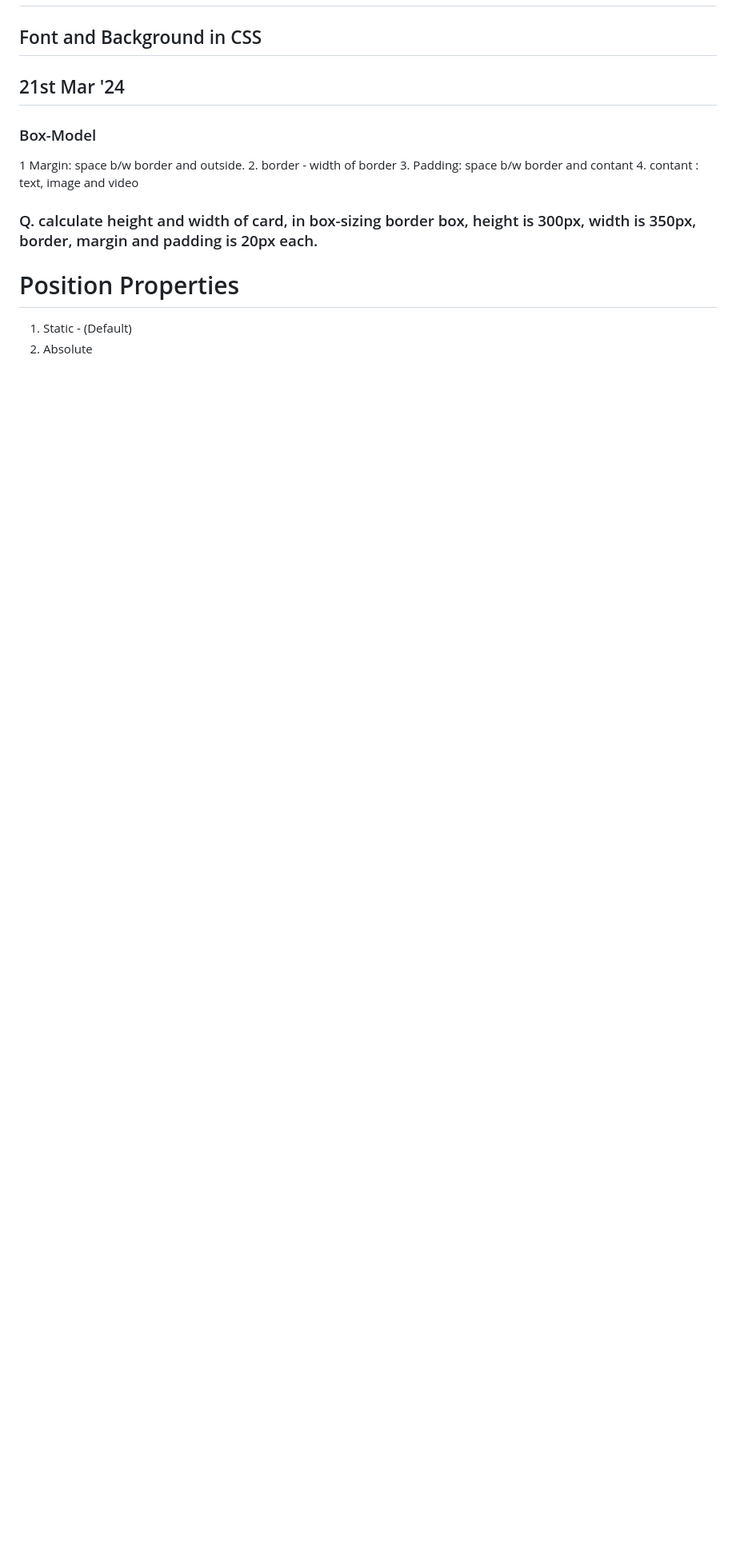
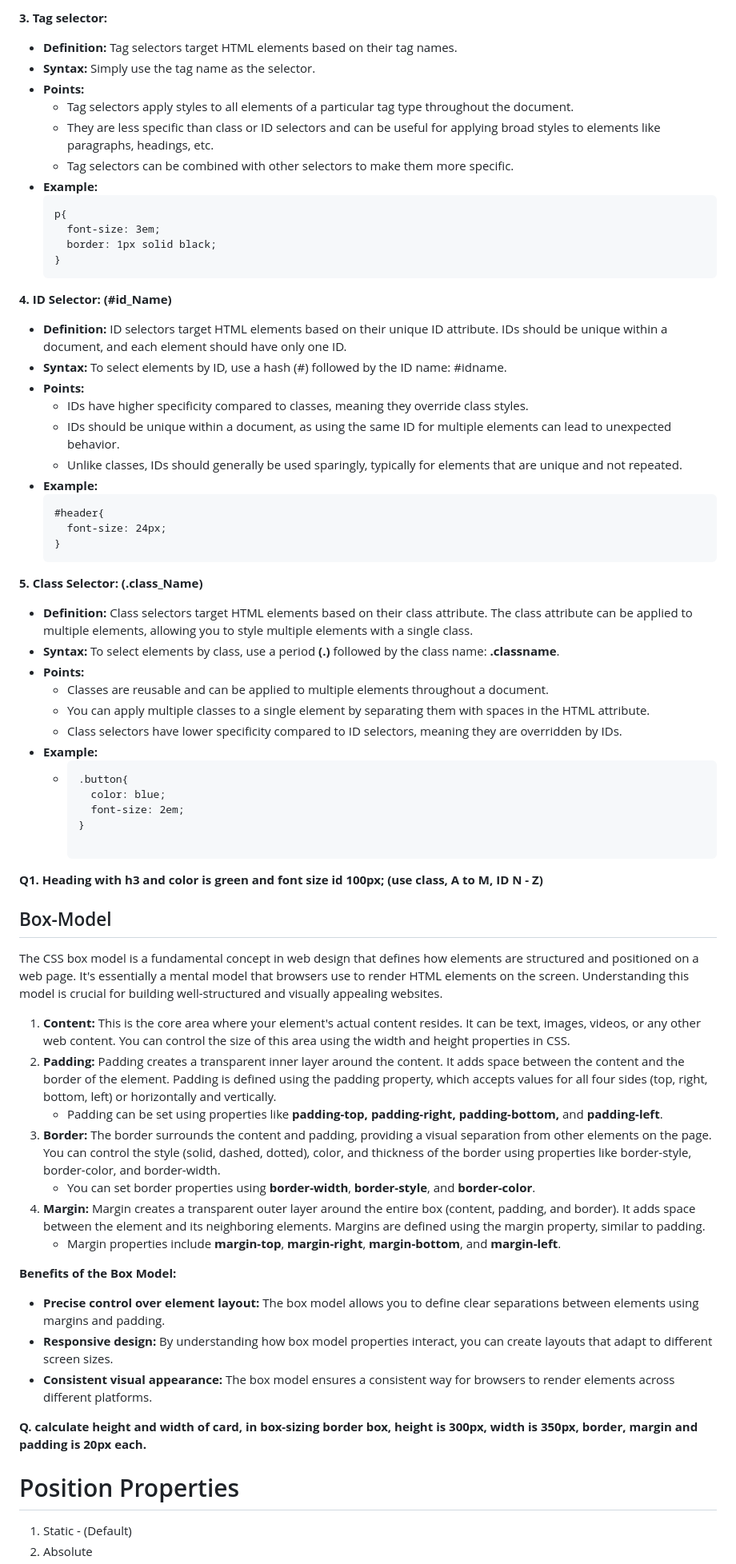
Before and after one commit to ErShubham2908/VGI_University, a Markdown page: Readme.md, the part around one of its changes. Shown at 80% size. GitHub-like rendering; blank space fills up the shorter version.

Commit message:
css box-model

````diff
--- a/Readme.md
+++ b/Readme.md
@@ -234,17 +255,62 @@ CSS Selector
 
+**3. Tag selector:**
+  + **Definition:** Tag selectors target HTML elements based on their tag names.
+  + **Syntax:** Simply use the tag name as the selector.
+  + **Points:**
+    + Tag selectors apply styles to all elements of a particular tag type throughout the document.
+    + They are less specific than class or ID selectors and can be useful for applying broad styles to elements like paragraphs, headings, etc.
+    + Tag selectors can be combined with other selectors to make them more specific.
+  + **Example:**
+    ```
+    p{
+      font-size: 3em;
+      border: 1px solid black;
+    }
+**4. ID Selector: (#id_Name)**
+  + **Definition:** ID selectors target HTML elements based on their unique ID attribute. IDs should be unique within a document, and each element should have only one ID.
+  + **Syntax:** To select elements by ID, use a hash (#) followed by the ID name: #idname.
+  + **Points:**
+    + IDs have higher specificity compared to classes, meaning they override class styles.
+    + IDs should be unique within a document, as using the same ID for multiple elements can lead to unexpected behavior.
+    + Unlike classes, IDs should generally be used sparingly, typically for elements that are unique and not repeated.
+  + **Example:**
+      ```
+      #header{
+        font-size: 24px;
+      }
+**5. Class Selector: (.class_Name)**
+  + **Definition:** Class selectors target HTML elements based on their class attribute. The class attribute can be applied to multiple elements, allowing you to style multiple elements with a single class.
+  + **Syntax:** To select elements by class, use a period **(.)** followed by the class name: **.classname**.
+  + **Points:**
+    + Classes are reusable and can be applied to multiple elements throughout a document.
+    + You can apply multiple classes to a single element by separating them with spaces in the HTML attribute.
+    + Class selectors have lower specificity compared to ID selectors, meaning they are overridden by IDs.
+  + **Example:**
+    + ```
+      .button{
+        color: blue;
+        font-size: 2em;
+      }
 
-## Font and Background in CSS
+**Q1. Heading with h3 and color is green and font size id 100px; (use class, A to M, ID N - Z)**
 
-## 21st Mar '24
+## Box-Model
+The CSS box model is a fundamental concept in web design that defines how elements are structured and positioned on a web page. It's essentially a mental model that browsers use to render HTML elements on the screen. Understanding this model is crucial for building well-structured and visually appealing websites.
 
-### Box-Model
+1. **Content:** This is the core area where your element's actual content resides. It can be text, images, videos, or any other web content. You can control the size of this area using the width and height properties in CSS.
+2. **Padding:** Padding creates a transparent inner layer around the content. It adds space between the content and the border of the element. Padding is defined using the padding property, which accepts values for all four sides (top, right, bottom, left) or horizontally and vertically.
+   + Padding can be set using properties like **padding-top,** **padding-right,** **padding-bottom,** and **padding-left**.
+3. **Border:** The border surrounds the content and padding, providing a visual separation from other elements on the page. You can control the style (solid, dashed, dotted), color, and thickness of the border using properties like border-style, border-color, and border-width.
+   + You can set border properties using **border-width**, **border-style**, and **border-color**.
+4. **Margin:** Margin creates a transparent outer layer around the entire box (content, padding, and border). It adds space between the element and its neighboring elements. Margins are defined using the margin property, similar to padding.
+   + Margin properties include **margin-top**, **margin-right**, **margin-bottom**, and **margin-left**.
 
-1 Margin: space b/w border and outside.
-2. border - width of border
-3. Padding: space b/w border and contant
-4. contant : text, image and video
+**Benefits of the Box Model:**
+  + **Precise control over element layout:** The box model allows you to define clear separations between elements using margins and padding.
+  + **Responsive design:** By understanding how box model properties interact, you can create layouts that adapt to different screen sizes.
+  + **Consistent visual appearance:** The box model ensures a consistent way for browsers to render elements across different platforms.
 
-### Q. calculate height and width of card, in box-sizing border box, height is 300px, width is 350px, border, margin and padding   is 20px each.
+**Q. calculate height and width of card, in box-sizing border box, height is 300px, width is 350px, border, margin and padding   is 20px each.**
 
 # Position Properties
 1. Static - (Default)
````
Also changed, not shown: other parts of Readme.md (+31 -10 lines).
